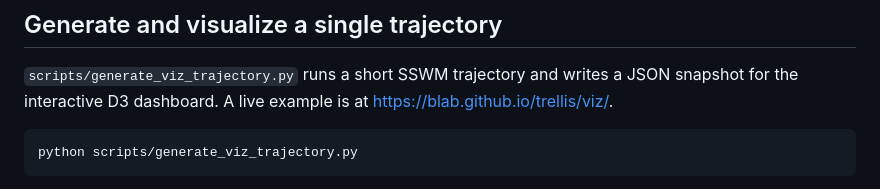
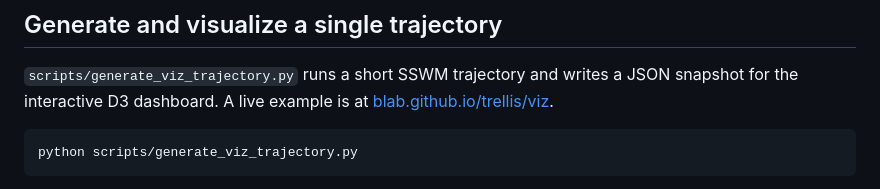
Before and after one commit to blab/trellis, a Markdown page: README.md, the part around the change. Rendered like a GitHub page.

Commit message:
Update README.md
Fix link

````diff
--- a/README.md
+++ b/README.md
@@ -51,7 +51,7 @@ python scripts/fold_sequence.py --aa ACDEFG --json
 
 `scripts/generate_viz_trajectory.py` runs a short SSWM trajectory and
 writes a JSON snapshot for the interactive D3 dashboard. A live example is
-at https://blab.github.io/trellis/viz/.
+at [blab.github.io/trellis/viz](https://blab.github.io/trellis/viz/).
 
 ```bash
 python scripts/generate_viz_trajectory.py
````
